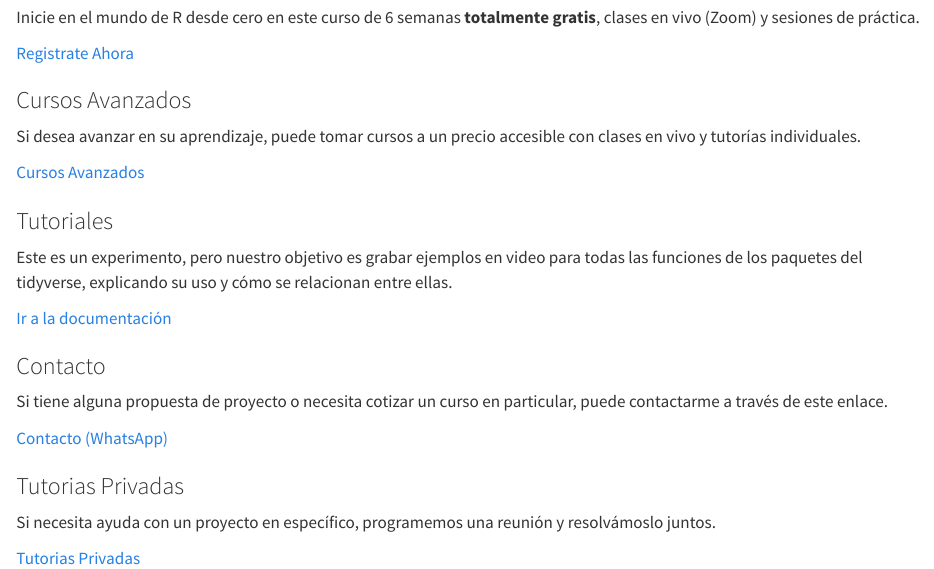
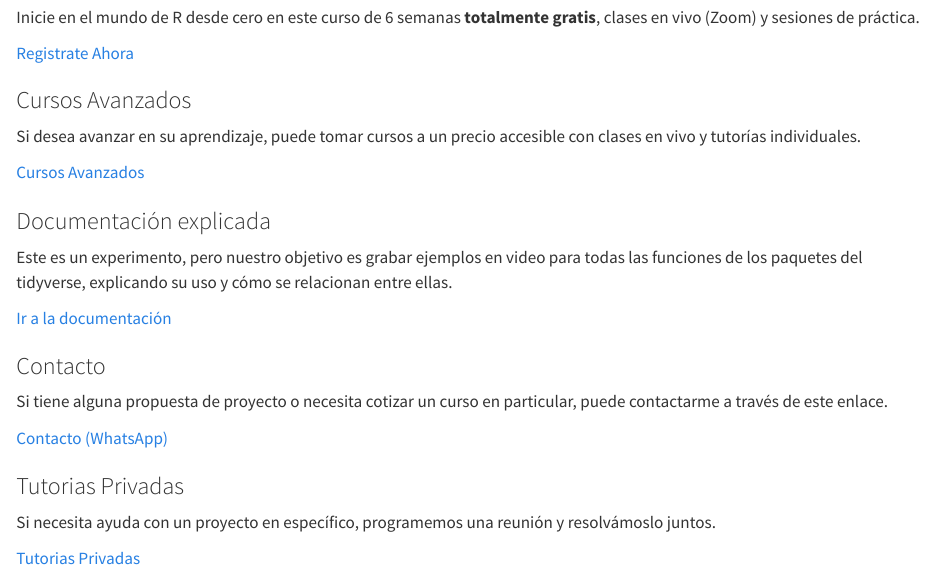
Before and after one commit to Aprende-Tidyverse/Aprende-Tidyverse.github.io, a Quarto document (index.qmd): the page in a window 1100 px wide, from 380 px down. Rendered offline with R 4.5, knitr and Pandoc in place of Quarto, with nearby package versions.

Commit message:
feat: actualizar sección de "Documentación explicada"
Actualizar la sección de "Documentación explicada" en el archivo index.qmd.

- Cambiar el título de "Tutoriales" a "Documentación explicada".
- Actualizar

```diff
--- a/index.qmd
+++ b/index.qmd
@@ -43,7 +43,7 @@ Espero que encuentre aquí los recursos que necesita.
 ::: {.g-col-12 .g-col-md-12}
 <div class="card h-100" id="card-first-color">
 <div class="card-body d-flex flex-column">
-<h3>Tutoriales</h3>
+<h3>Documentación explicada</h3>
 <p class="card-text">Este es un experimento, pero nuestro objetivo es grabar ejemplos en video para todas las funciones de los paquetes del tidyverse, explicando su uso y cómo se relacionan entre ellas.</p>
 <div style="margin-top: auto;"><a href="packages.qmd" class="card-link second-color-link heading-font">Ir a la documentación</a></div>
 </div>
```
